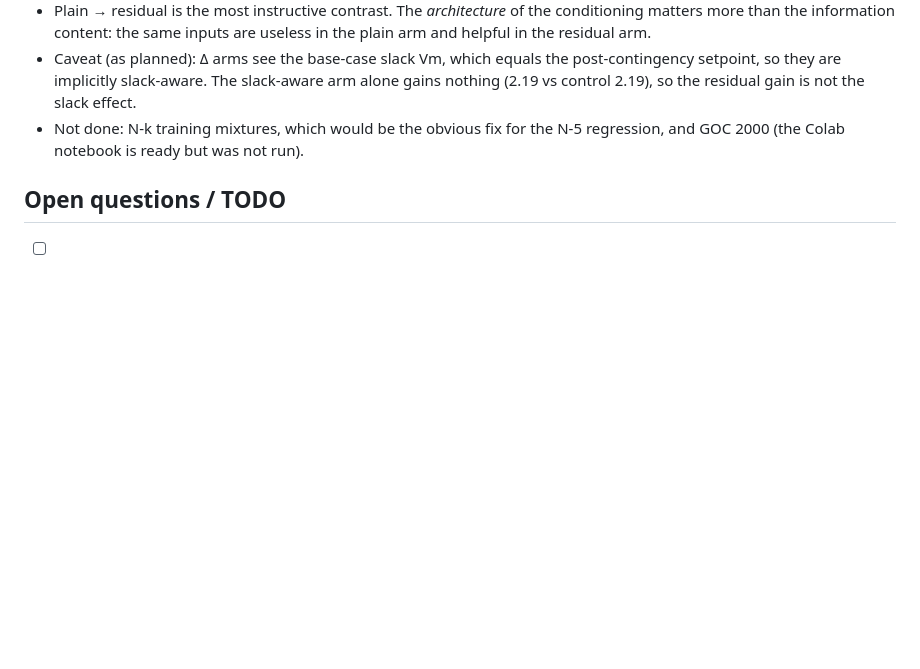
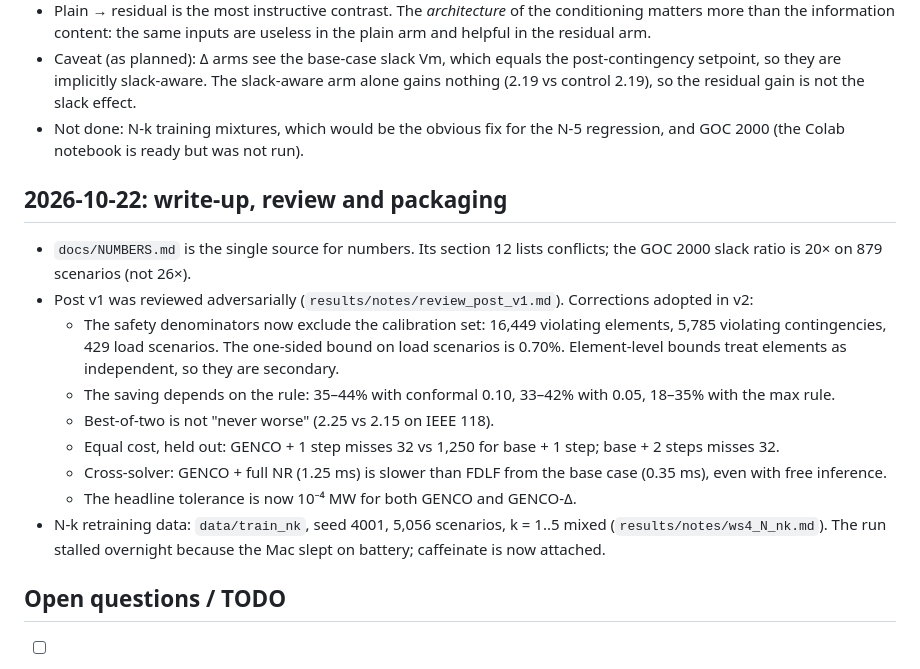
Before and after one commit to msarwar20/genco-certified, a Markdown page: RESEARCH_LOG.md, the part around the change. GitHub-like rendering; blank space fills up the shorter version.

Commit message:
Handoff/log: post v2, packaging, open items

```diff
--- a/RESEARCH_LOG.md
+++ b/RESEARCH_LOG.md
@@ -896,6 +896,18 @@ Both studies finished on 2026-10-12. Tables: `results/genco_delta/residual_summa
 - Caveat (as planned): Δ arms see the base-case slack Vm, which equals the post-contingency setpoint, so they are implicitly slack-aware. The slack-aware arm alone gains nothing (2.19 vs control 2.19), so the residual gain is not the slack effect.
 - Not done: N-k training mixtures, which would be the obvious fix for the N-5 regression, and GOC 2000 (the Colab notebook is ready but was not run).
 
+## 2026-10-22: write-up, review and packaging
+
+- `docs/NUMBERS.md` is the single source for numbers. Its section 12 lists conflicts; the GOC 2000 slack ratio is 20× on 879 scenarios (not 26×).
+- Post v1 was reviewed adversarially (`results/notes/review_post_v1.md`). Corrections adopted in v2:
+  - The safety denominators now exclude the calibration set: 16,449 violating elements, 5,785 violating contingencies, 429 load scenarios. The one-sided bound on load scenarios is 0.70%. Element-level bounds treat elements as independent, so they are secondary.
+  - The saving depends on the rule: 35–44% with conformal 0.10, 33–42% with 0.05, 18–35% with the max rule.
+  - Best-of-two is not "never worse" (2.25 vs 2.15 on IEEE 118).
+  - Equal cost, held out: GENCO + 1 step misses 32 vs 1,250 for base + 1 step; base + 2 steps misses 32.
+  - Cross-solver: GENCO + full NR (1.25 ms) is slower than FDLF from the base case (0.35 ms), even with free inference.
+  - The headline tolerance is now 10⁻⁴ MW for both GENCO and GENCO-Δ.
+- N-k retraining data: `data/train_nk`, seed 4001, 5,056 scenarios, k = 1..5 mixed (`results/notes/ws4_N_nk.md`). The run stalled overnight because the Mac slept on battery; caffeinate is now attached.
+
 ## Open questions / TODO
 
 - [ ] Re-run IEEE 118 exp01/exp02 with the fixed DC start for consistent DC numbers.
```
